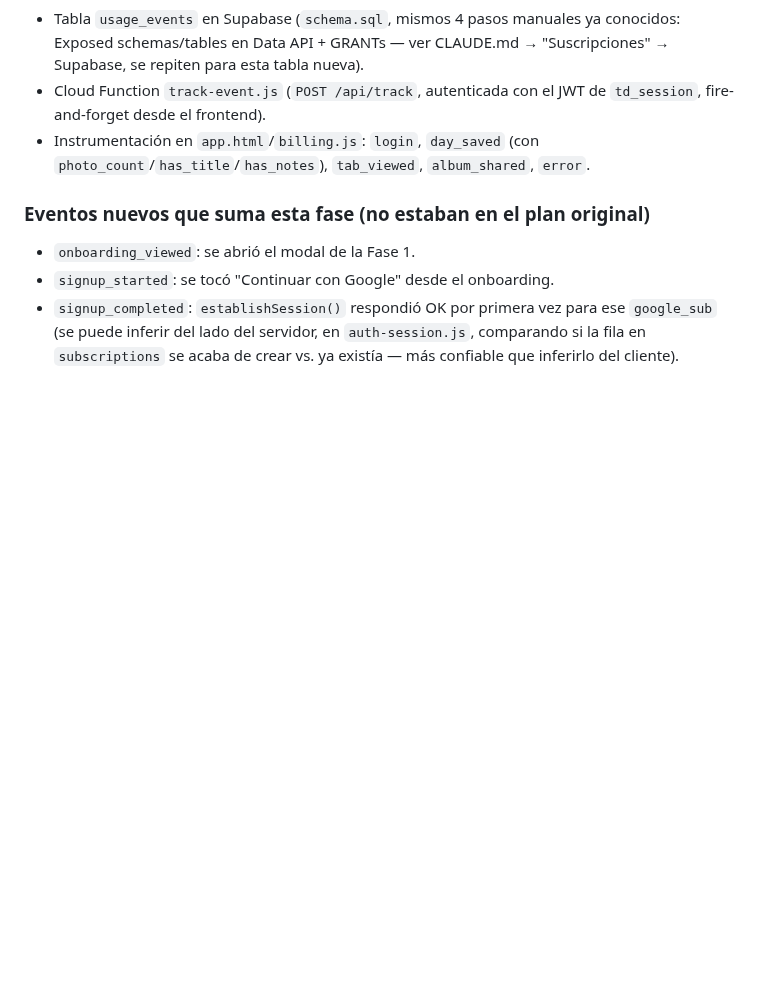
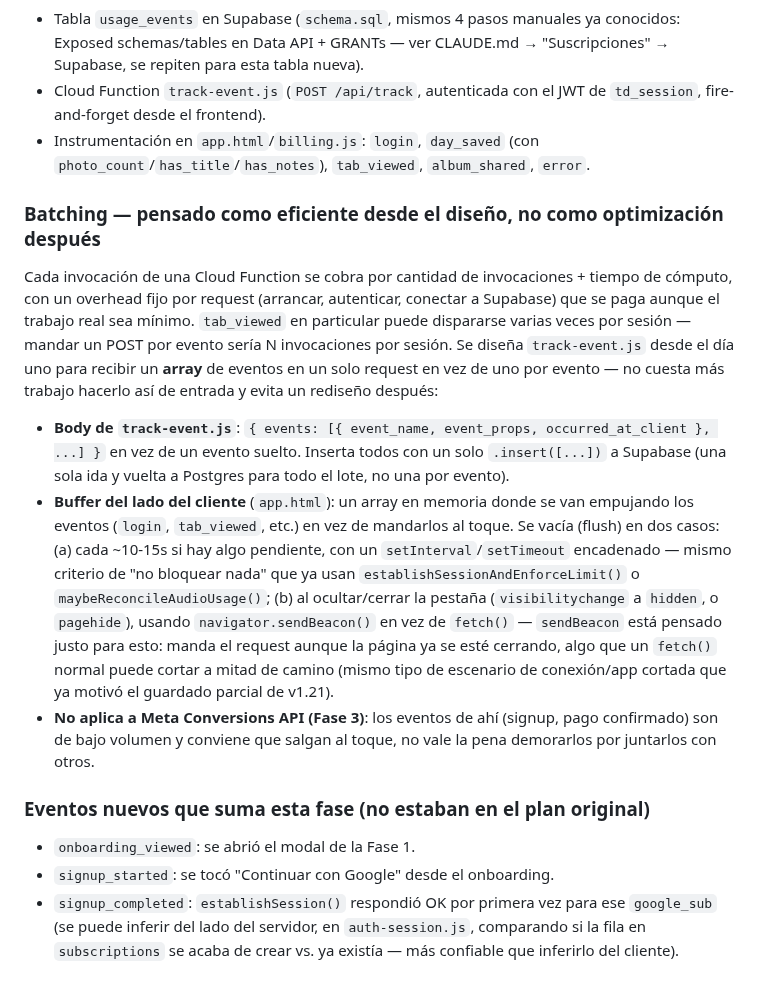
Before and after one commit to Leandro-Couretot/travel-diary, a Markdown page: GROWTH_PLAN.md, the part around the change. Rendered like a GitHub page; blank space fills up the shorter version.

Commit message:
docs: sumar diseño de batching de eventos a la Fase 2 del plan de crecimiento
track-event.js recibe un array de eventos en un solo request en vez de uno
por evento, con buffer en el cliente + flush periódico y por sendBeacon al
ocultar la pestaña — pensado desde el diseño para no pagar overhead de
invocación por cada evento de uso (tab_viewed en particular puede dispararse
varias veces por sesión). No aplica a los eventos de Meta CAPI (Fase 3), que
conviene que salgan al toque.

Co-Authored-By: Claude Sonnet 5 <noreply@anthropic.com>
Claude-Session: https://claude.ai/code/session_011tyxc4paPhyzeiv5VmfrYp

```diff
--- a/GROWTH_PLAN.md
+++ b/GROWTH_PLAN.md
@@ -108,6 +108,37 @@ Fase 1.
   `photo_count`/`has_title`/`has_notes`), `tab_viewed`, `album_shared`,
   `error`.
 
+### Batching — pensado como eficiente desde el diseño, no como optimización después
+
+Cada invocación de una Cloud Function se cobra por cantidad de invocaciones +
+tiempo de cómputo, con un overhead fijo por request (arrancar, autenticar,
+conectar a Supabase) que se paga aunque el trabajo real sea mínimo. `tab_viewed`
+en particular puede dispararse varias veces por sesión — mandar un POST por
+evento sería N invocaciones por sesión. Se diseña `track-event.js` desde el
+día uno para recibir un **array** de eventos en un solo request en vez de uno
+por evento — no cuesta más trabajo hacerlo así de entrada y evita un rediseño
+después:
+
+- **Body de `track-event.js`**: `{ events: [{ event_name, event_props, occurred_at_client }, ...] }`
+  en vez de un evento suelto. Inserta todos con un solo `.insert([...])` a
+  Supabase (una sola ida y vuelta a Postgres para todo el lote, no una por
+  evento).
+- **Buffer del lado del cliente** (`app.html`): un array en memoria donde se
+  van empujando los eventos (`login`, `tab_viewed`, etc.) en vez de mandarlos
+  al toque. Se vacía (flush) en dos casos: (a) cada ~10-15s si hay algo
+  pendiente, con un `setInterval`/`setTimeout` encadenado — mismo criterio de
+  "no bloquear nada" que ya usan `establishSessionAndEnforceLimit()` o
+  `maybeReconcileAudioUsage()`; (b) al ocultar/cerrar la pestaña
+  (`visibilitychange` a `hidden`, o `pagehide`), usando
+  `navigator.sendBeacon()` en vez de `fetch()` — `sendBeacon` está pensado
+  justo para esto: manda el request aunque la página ya se esté cerrando,
+  algo que un `fetch()` normal puede cortar a mitad de camino (mismo tipo de
+  escenario de conexión/app cortada que ya motivó el guardado parcial de
+  v1.21).
+- **No aplica a Meta Conversions API (Fase 3)**: los eventos de ahí (signup,
+  pago confirmado) son de bajo volumen y conviene que salgan al toque, no
+  vale la pena demorarlos por juntarlos con otros.
+
 ### Eventos nuevos que suma esta fase (no estaban en el plan original)
 
 - `onboarding_viewed`: se abrió el modal de la Fase 1.
```
